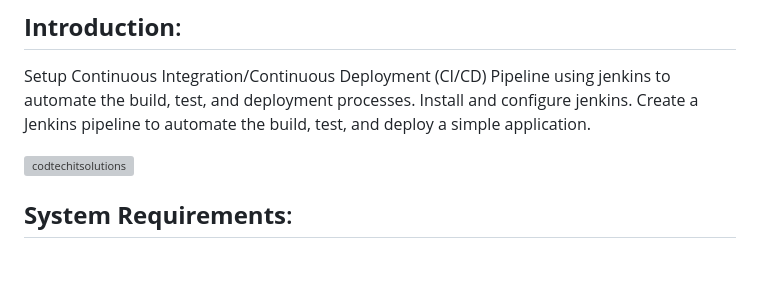
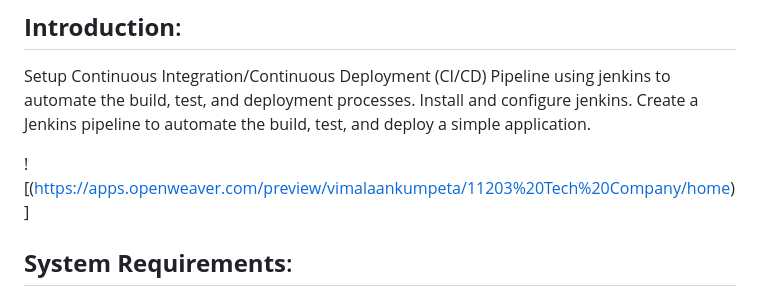
Before and after one commit to ankumpetvimala/CODTECHINTERNSHIP-Task1, a Markdown page: README.md, the part around the change. Drawn GitHub-style; blank space fills up the shorter version; grey boxes are pictures that could not be loaded.

```diff
--- a/README.md
+++ b/README.md
@@ -5,7 +5,7 @@
 Setup Continuous Integration/Continuous Deployment (CI/CD) Pipeline using jenkins to automate the build, test, and deployment processes. Install and configure jenkins. Create a Jenkins pipeline to automate the build, test, and deploy a simple application.
 
 
-![codtechitsolutions](https://apps.openweaver.com/preview/vimalaankumpeta/11203%20Tech%20Company/home)
+![(https://apps.openweaver.com/preview/vimalaankumpeta/11203%20Tech%20Company/home)]
 
 
 ## **System Requirements**: ##
```
